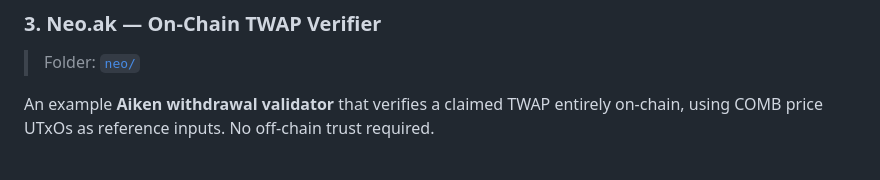
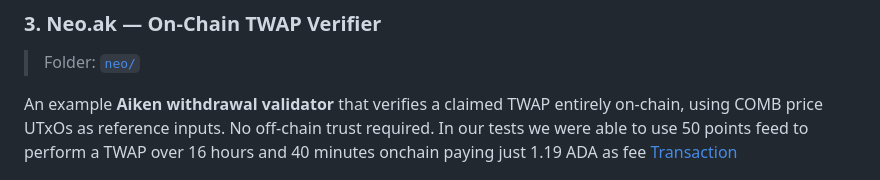
Before and after one commit to elRaulito/COMB-oracle, a Markdown page: README.md, the part around the change. Rendered like a GitHub page.

```diff
--- a/README.md
+++ b/README.md
@@ -76,6 +76,8 @@ npm run comb
 > Folder: [`neo/`](./neo)
 
 An example **Aiken withdrawal validator** that verifies a claimed TWAP entirely on-chain, using COMB price UTxOs as reference inputs. No off-chain trust required.
+In our tests we were able to use 50 points feed to perform a TWAP over 16 hours and 40 minutes onchain paying just 1.19 ADA as fee
+[Transaction](https://preprod.cexplorer.io/tx/0a1c984782cf000adce16b0324a48e41f88c0e0f5e6f20f9b83aca560b161ce6?tab=inputs)
 
 ![comb oracle](https://github.com/elRaulito/COMB-oracle/blob/main/dashboard/reference_inputs_TWAP.png)
 
```
